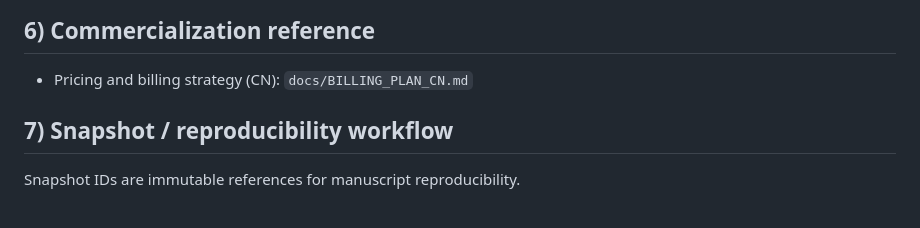
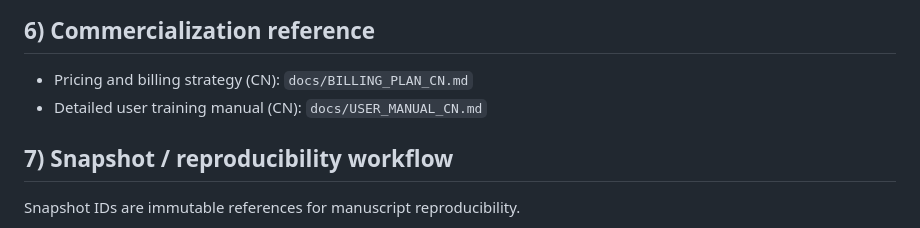
Before and after one commit to allenliu3838-ui/New-followup-, a Markdown page: README.md, the part around the change. Drawn GitHub-style.

Commit message:
docs: add detailed Chinese user manual for registry training

```diff
--- a/README.md
+++ b/README.md
@@ -121,6 +121,7 @@ Outputs go to `analysis/outputs/`.
 ## 6) Commercialization reference
 
 - Pricing and billing strategy (CN): `docs/BILLING_PLAN_CN.md`
+- Detailed user training manual (CN): `docs/USER_MANUAL_CN.md`
 
 
 ## 7) Snapshot / reproducibility workflow
```
Also changed, not shown: docs/USER_MANUAL_CN.md (added, +281 -0 lines).
